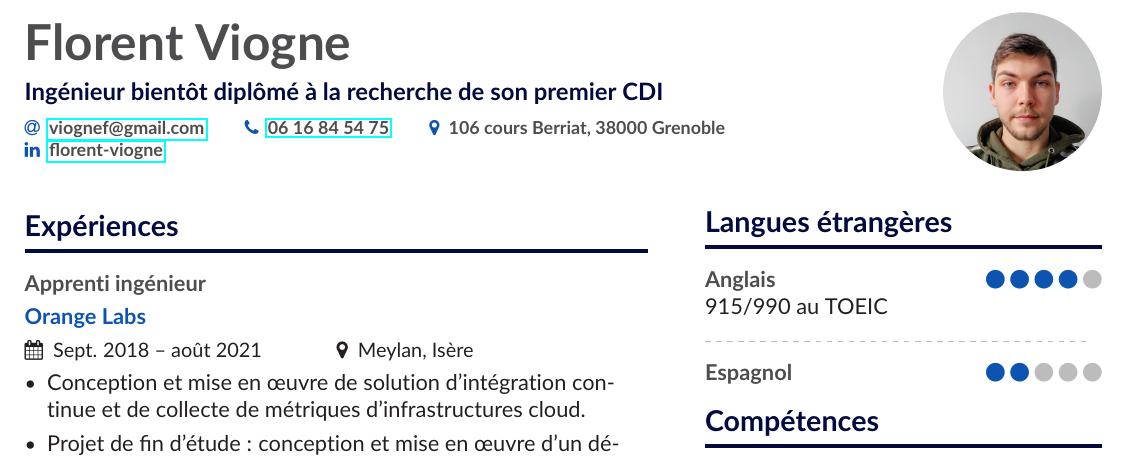
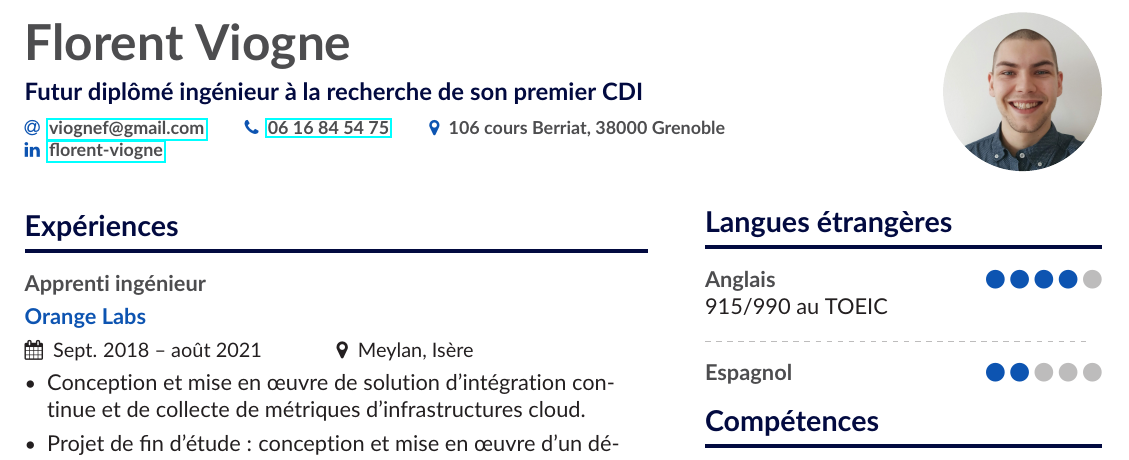
Before and after one commit to florentVgn/Resume, a LaTeX CV (main.tex): part of the page, cut so that both start at the same text. Compiled offline with pdfLaTeX.

Commit message:
Updates from Overleaf

```diff
--- a/main.tex
+++ b/main.tex
@@ -73,8 +73,8 @@
 
 \begin{document}
 \name{Florent Viogne}
-\tagline{Ingénieur bientôt diplômé à la recherche de son premier CDI}
-\photo{2.8cm}{photo}
+\tagline{Futur diplômé ingénieur à la recherche de son premier CDI}
+\photo{2.8cm}{photo2}
 \personalinfo{%
   % Not all of these are required!
   % You can add your own with \printinfo{symbol}{detail}
```
Also changed, not shown: notice.md (renamed from README.md), photo.jpg (deleted), photo1.jpg, photo2.jpeg (added).
